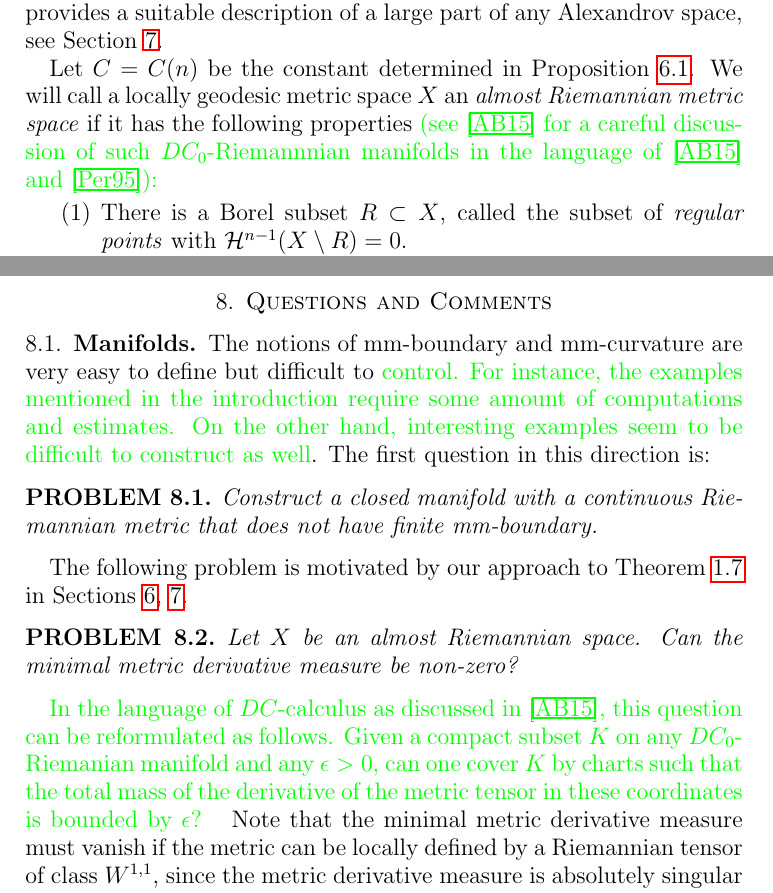
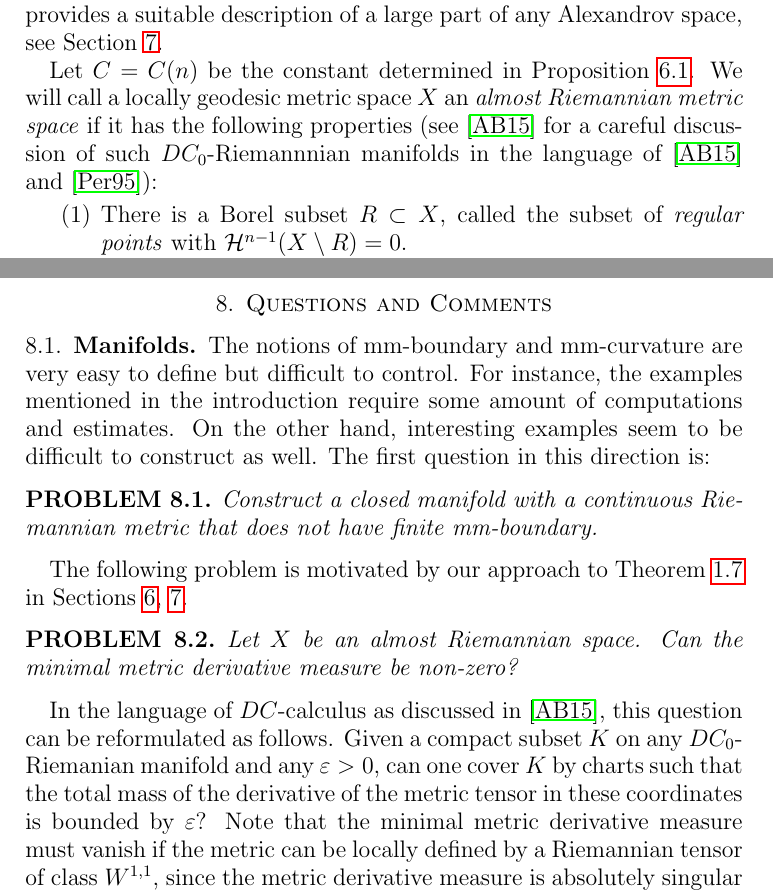
Before and after one commit to anton-petrunin/mmm, a LaTeX paper (mmb.tex): two parts of pages 25 and 34 of 38, joined at a grey line, cut so that both start at the same text. Compiled offline with pdfLaTeX.

Commit message:
убрал зелень

```diff
--- a/mmb.tex
+++ b/mmb.tex
@@ -1219,9 +1220,11 @@ see \cite[ Theorem 6.1 (2),(3)]{Evans} for the second and the H\"older inequalit
 \subsection{Almost Riemannian metric spaces}
 The following definition provides a suitable description of a large part of any Alexandrov space, see Section~\ref{sec:Alex}.
 
-Let $C =C(n)$ be the constant determined in Proposition \ref{prop-smooth}. We will call a locally geodesic metric space
-$X$ an \emph{almost Riemannian metric space} if it has the following properties {\color{green}(see \cite{AB15} for a careful discussion
-of such $DC_0$-Riemannnian manifolds in the language of \cite{AB15} and \cite{Per-DC}):}
+Let $C =C(n)$ be the constant determined in Proposition \ref{prop-smooth}.
+We will call a locally geodesic metric space
+$X$ an \emph{almost Riemannian metric space} if it has the following properties
+(see \cite{AB15} for a careful discussion
+of such $DC_0$-Riemannnian manifolds in the language of \cite{AB15} and \cite{Per-DC}):
 \begin{enumerate}
 %\item $X$ is an $n$-dimensional Lipschitz manifold.
 \item There is a Borel subset $R\subset X$, called the subset of \emph{regular points} with $\mathcal H^{n-1} (X\setminus R)=0$.
@@ -1575,9 +1578,9 @@ we infer the same inequality for $K$ instead of $V$, finishing the proof.
 
 \section{Questions and Comments} \label{sec:final}
 \subsection{Manifolds}
-The notions of mm-boundary and mm-curvature are very easy to define but difficult to {\color{green} control.
+The notions of mm-boundary and mm-curvature are very easy to define but difficult to control.
 For instance, the examples mentioned in the introduction require some amount of computations and estimates. On the other hand,
-interesting   examples  seem to be difficult to construct as well}. The first question in this direction is:
+interesting   examples  seem to be difficult to construct as well. The first question in this direction is:
 
 \begin{quest}
 Construct a closed  manifold with a continuous Riemannian metric
@@ -1590,9 +1593,9 @@ The following problem is motivated by our approach to \tref{alexandrovthm} in Se
 Let $X$ be an almost Riemannian space. Can the minimal metric derivative measure be non-zero?
 \end{quest}
 
-{\color{green} In the language of $DC$-calculus as discussed in \cite{AB15}, this question can be reformulated as follows.  Given a compact subset $K$
-on any $DC_0$-Riemanian manifold and any $\epsilon >0$, can one cover $K$ by charts  such that the total mass of the derivative of the metric tensor
-in these coordinates is bounded by $\epsilon$? }
+In the language of $DC$-calculus as discussed in \cite{AB15}, this question can be reformulated as follows.  Given a compact subset $K$
+on any $DC_0$-Riemanian manifold and any $\varepsilon >0$, can one cover $K$ by charts  such that the total mass of the derivative of the metric tensor
+in these coordinates is bounded by $\varepsilon$?
 Note that the minimal metric derivative measure must vanish if the metric can be locally defined by a Riemannian
 tensor of class $W^{1,1}$, since the metric derivative measure is absolutely singular with respect to the Hausdorff measure by \lref{lem:minderiv}.
 
```
Also changed, not shown: mmb.tex (7 more changed lines).
